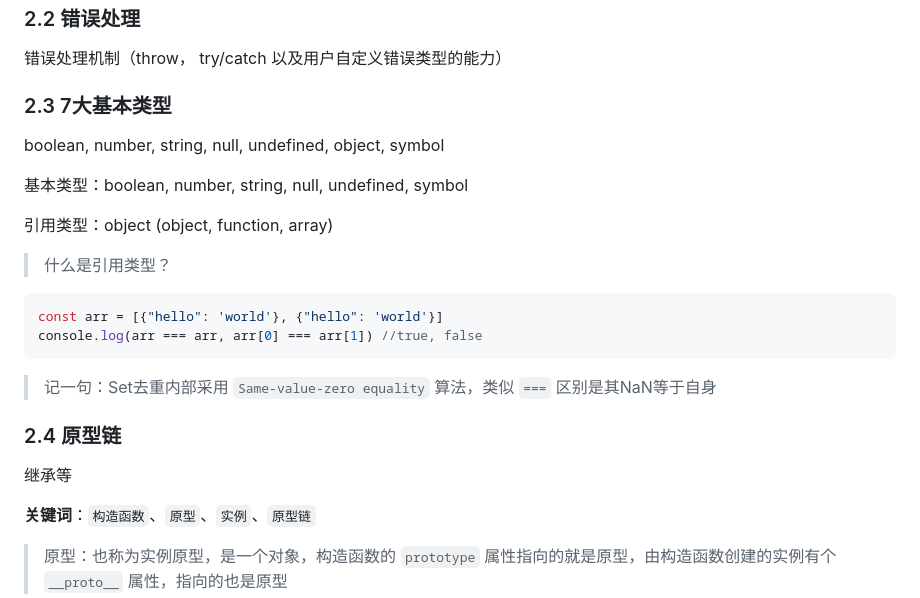
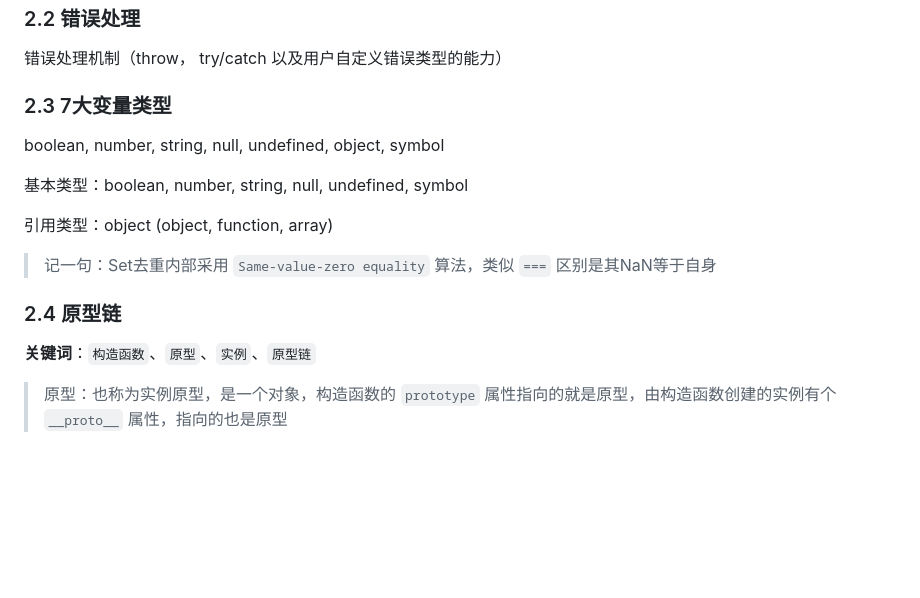
Before and after one commit to heyunjiang/Blog, a Markdown page: es/深入理解javascript.md, the part around the change. Rendered like a GitHub page; blank space fills up the shorter version.

````diff
--- a/es/深入理解javascript.md
+++ b/es/深入理解javascript.md
@@ -26,7 +26,7 @@ ECMAScript 文档并不是旨在帮助脚本程序员；编写脚本时请参考
 
 错误处理机制（throw， try/catch 以及用户自定义错误类型的能力）
 
-### 2.3 7大基本类型
+### 2.3 7大变量类型
 
 boolean, number, string, null, undefined, object, symbol
 
@@ -34,18 +34,9 @@ boolean, number, string, null, undefined, object, symbol
 
 引用类型：object (object, function, array)
 
-> 什么是引用类型？
-
-```javascript
-const arr = [{"hello": 'world'}, {"hello": 'world'}]
-console.log(arr === arr, arr[0] === arr[1]) //true, false
-```
-
 > 记一句：Set去重内部采用 `Same-value-zero equality` 算法，类似 `===` 区别是其NaN等于自身
 
 ### 2.4 原型链
-
-继承等
 
 **关键词**：`构造函数`、`原型`、`实例`、`原型链`
 
````
Also changed, not shown: es/深入js-原型与继承.md (added, +19 -0 lines), es/深入js-参数类型.md (added, +28 -0 lines), es/深入js-词法作用域.md (+4 -0 lines), es/prototype.png (added).
